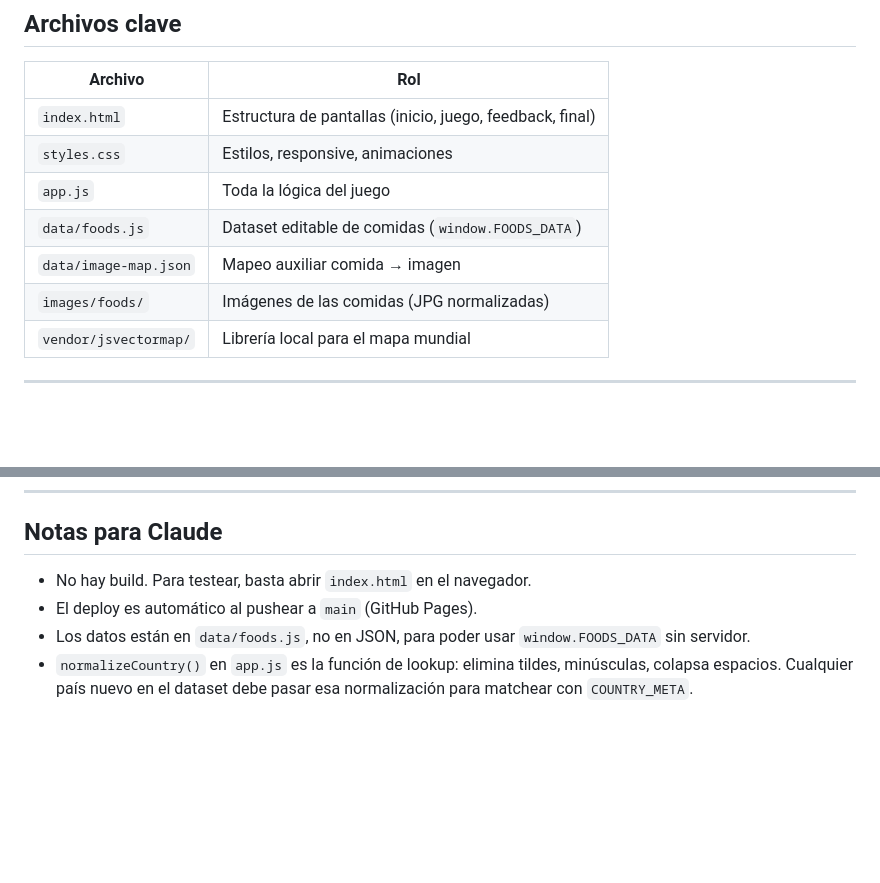
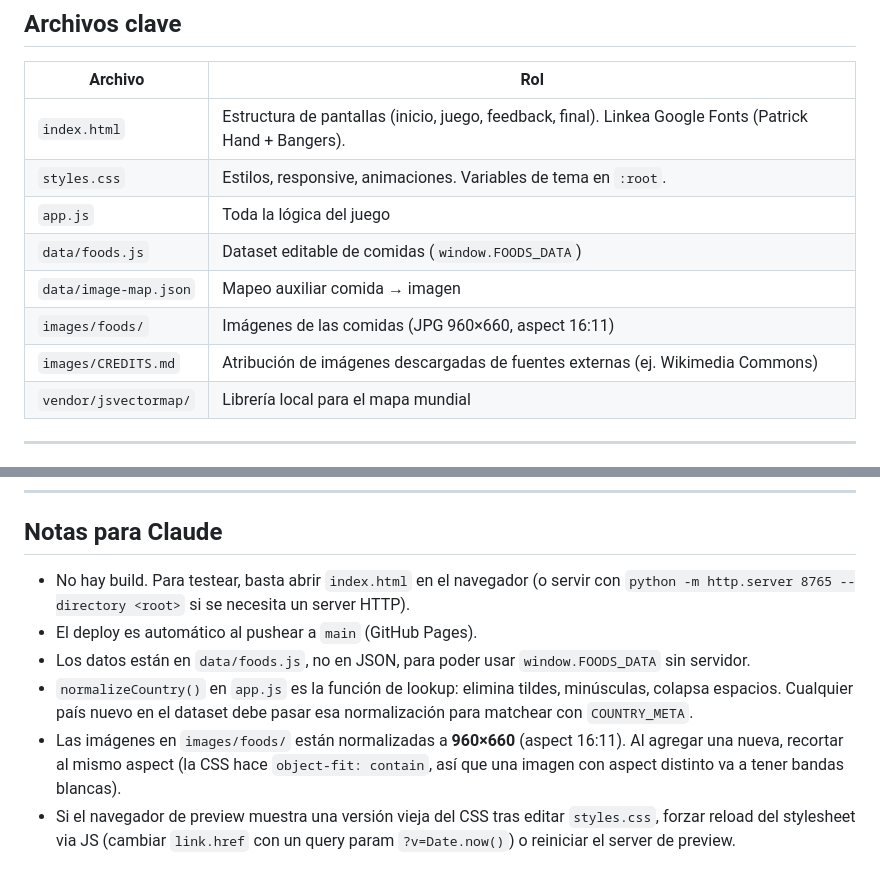
Before and after one commit to gsolovey-utdt/comidas-del-mundo, a Markdown page: CLAUDE.md, 2 parts joined by grey strips. Drawn GitHub-style; blank space fills up the shorter version.

```diff
--- a/CLAUDE.md
+++ b/CLAUDE.md
@@ -21,12 +21,13 @@ La app es completamente estática: no requiere build, bundler ni servidor. Se de
 
 | Archivo | Rol |
 |---------|-----|
-| `index.html` | Estructura de pantallas (inicio, juego, feedback, final) |
-| `styles.css` | Estilos, responsive, animaciones |
+| `index.html` | Estructura de pantallas (inicio, juego, feedback, final). Linkea Google Fonts (Patrick Hand + Bangers). |
+| `styles.css` | Estilos, responsive, animaciones. Variables de tema en `:root`. |
 | `app.js` | Toda la lógica del juego |
 | `data/foods.js` | Dataset editable de comidas (`window.FOODS_DATA`) |
 | `data/image-map.json` | Mapeo auxiliar comida → imagen |
-| `images/foods/` | Imágenes de las comidas (JPG normalizadas) |
+| `images/foods/` | Imágenes de las comidas (JPG 960×660, aspect 16:11) |
+| `images/CREDITS.md` | Atribución de imágenes descargadas de fuentes externas (ej. Wikimedia Commons) |
 | `vendor/jsvectormap/` | Librería local para el mapa mundial |
 
 ---
@@ -118,7 +147,9 @@ App desplegada en GitHub Pages. Dataset con 44 comidas de 21 países.
 
 ## Notas para Claude
 
-- No hay build. Para testear, basta abrir `index.html` en el navegador.
+- No hay build. Para testear, basta abrir `index.html` en el navegador (o servir con `python -m http.server 8765 --directory <root>` si se necesita un server HTTP).
 - El deploy es automático al pushear a `main` (GitHub Pages).
 - Los datos están en `data/foods.js`, no en JSON, para poder usar `window.FOODS_DATA` sin servidor.
 - `normalizeCountry()` en `app.js` es la función de lookup: elimina tildes, minúsculas, colapsa espacios. Cualquier país nuevo en el dataset debe pasar esa normalización para matchear con `COUNTRY_META`.
+- Las imágenes en `images/foods/` están normalizadas a **960×660** (aspect 16:11). Al agregar una nueva, recortar al mismo aspect (la CSS hace `object-fit: contain`, así que una imagen con aspect distinto va a tener bandas blancas).
+- Si el navegador de preview muestra una versión vieja del CSS tras editar `styles.css`, forzar reload del stylesheet via JS (cambiar `link.href` con un query param `?v=Date.now()`) o reiniciar el server de preview.
```
Also changed, not shown: other parts of CLAUDE.md (+30 -2 lines).
